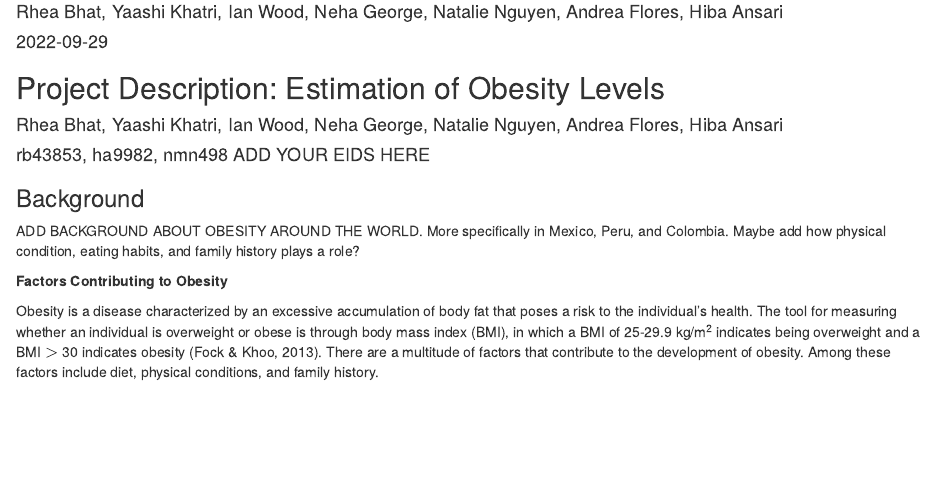
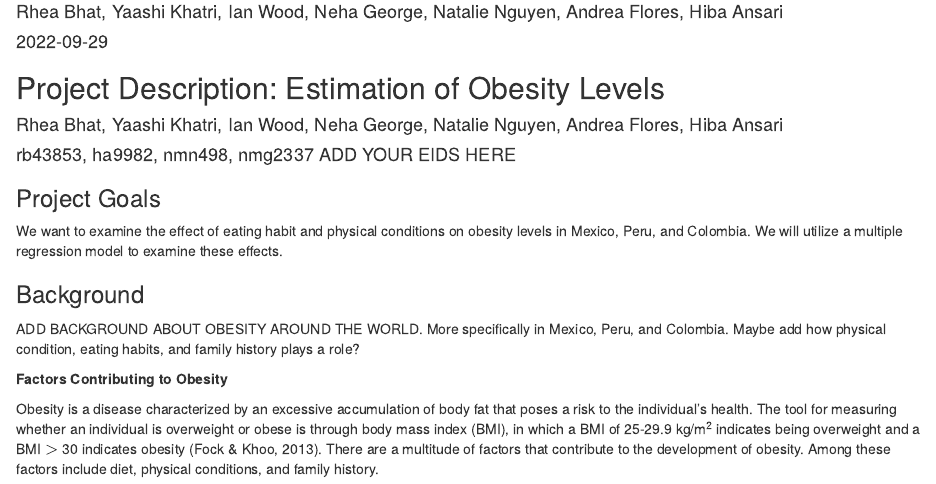
Before and after one commit to rheebeee/SDS322E_Project1, an R Markdown document (Description.Rmd): the page in a window 1100 px wide, from 70 px down. Rendered offline with R 4.5, knitr and Pandoc, with nearby package versions.

Commit message:
added project goals

```diff
--- a/Description.Rmd
+++ b/Description.Rmd
@@ -13,7 +13,10 @@ knitr::opts_chunk$set(echo = TRUE)
 ## Project Description: Estimation of Obesity Levels
 
 #### Rhea Bhat, Yaashi Khatri, Ian Wood, Neha George, Natalie Nguyen, Andrea Flores, Hiba Ansari
-#### rb43853, ha9982, nmn498 ADD YOUR EIDS HERE
+#### rb43853, ha9982, nmn498, nmg2337 ADD YOUR EIDS HERE
+
+### Project Goals
+We want to examine the effect of eating habit and physical conditions on obesity levels in Mexico, Peru, and Colombia. We will utilize a multiple regression model to examine these effects.
 
 ### Background
 ADD BACKGROUND ABOUT OBESITY AROUND THE WORLD. More specifically in Mexico, Peru, and Colombia. Maybe add how physical condition, eating habits, and family history plays a role?
```
